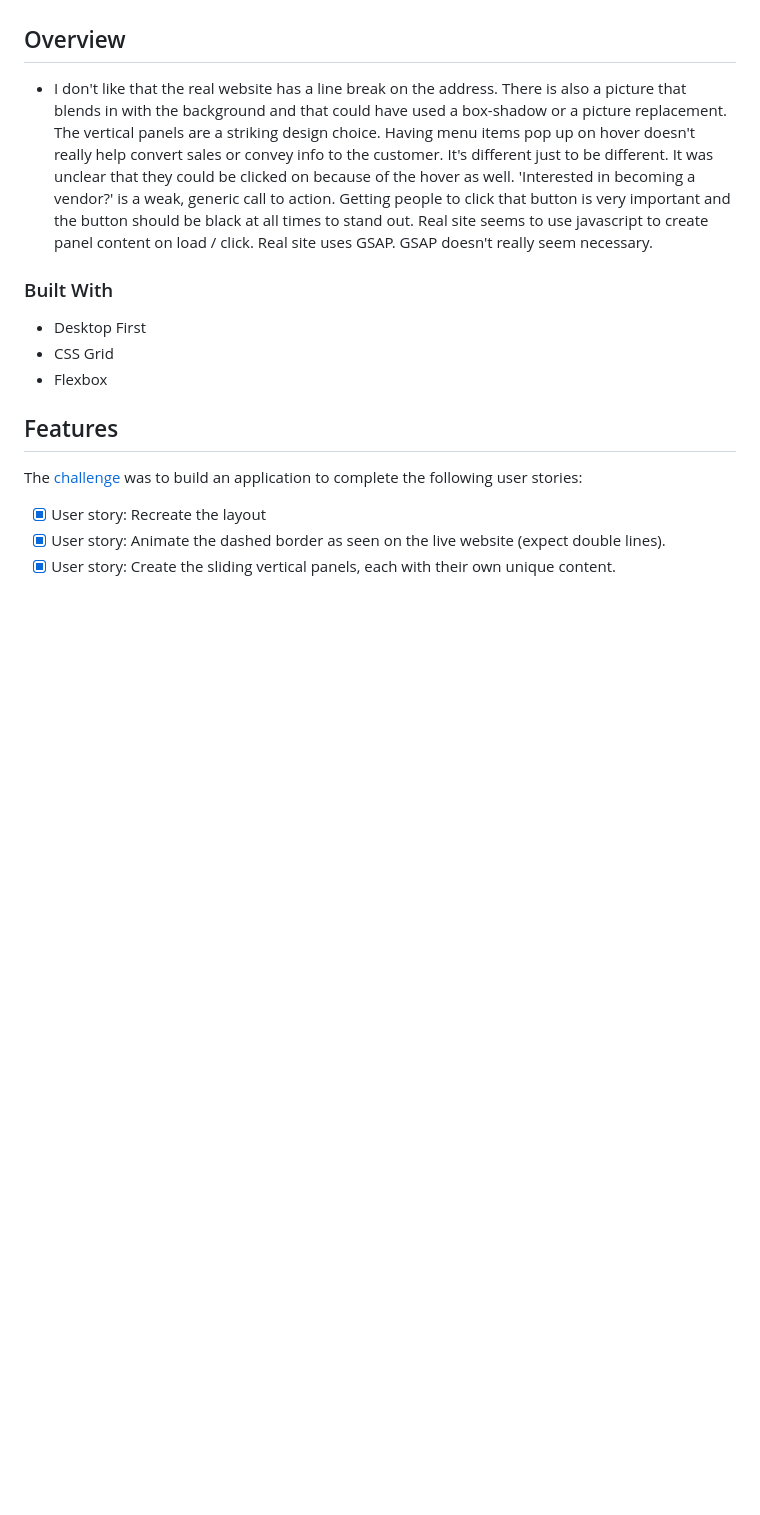
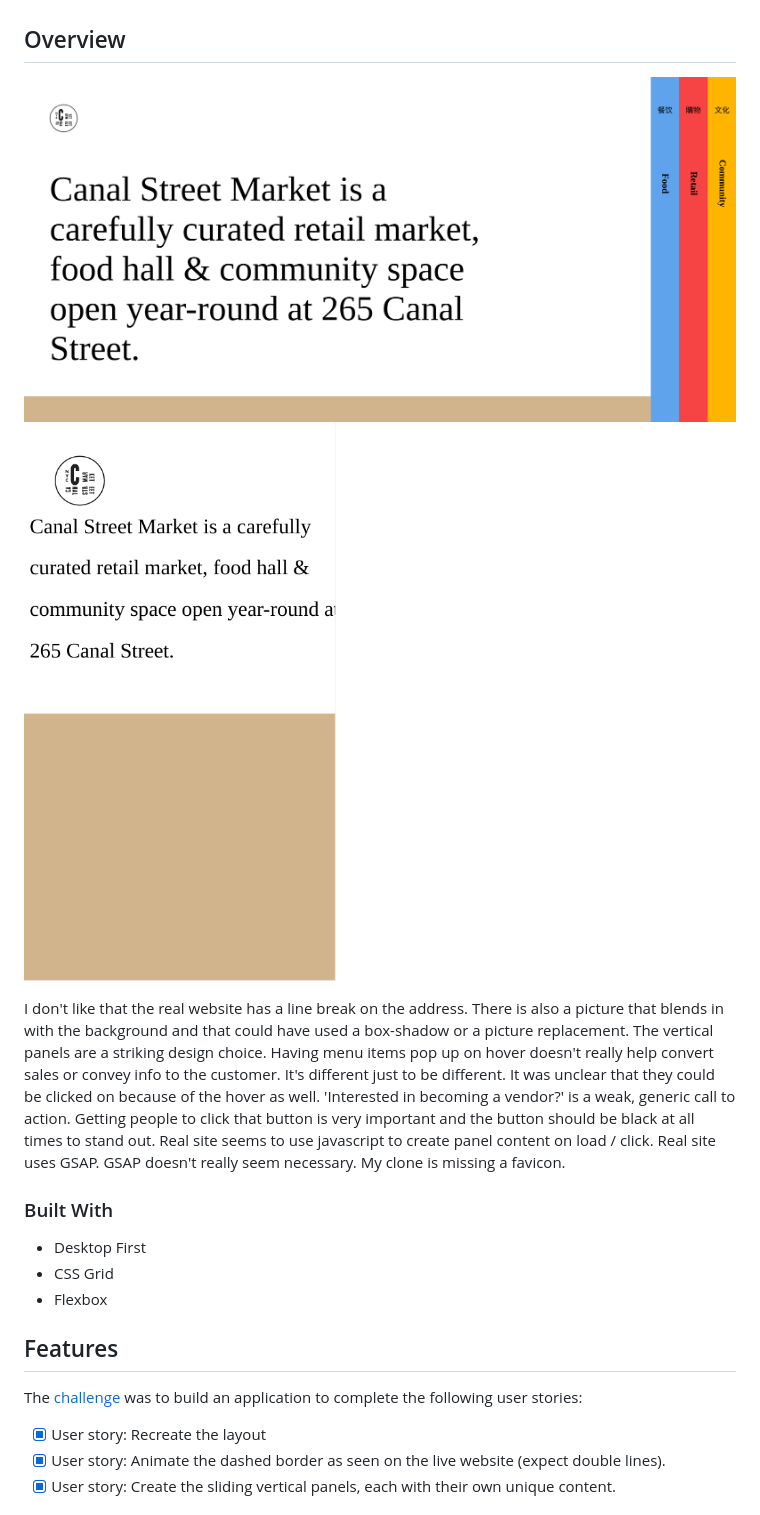
Before and after one commit to jdegand/canal-street-market, a Markdown page: README.md, the part around the change. Rendered like a GitHub page; pictures changed too: screenshot-desktop.png (added), screenshot-mobile.png (added); blank space fills up the shorter version.

Commit message:
added screenshots

```diff
--- a/README.md
+++ b/README.md
@@ -25,7 +25,10 @@
 
 ## Overview
 
-- I don't like that the real website has a line break on the address.  There is also a picture that blends in with the background and that could have used a box-shadow or a picture replacement. The vertical panels are a striking design choice.  Having menu items pop up on hover doesn't really help convert sales or convey info to the customer. It's different just to be different.  It was unclear that they could be clicked on because of the hover as well. 'Interested in becoming a vendor?' is a weak, generic call to action.  Getting people to click that button is very important and the button should be black at all times to stand out.  Real site seems to use javascript to create panel content on load / click.  Real site uses GSAP. GSAP doesn't really seem necessary.
+![](screenshot-desktop.png)
+![](screenshot-mobile.png)
+
+ I don't like that the real website has a line break on the address.  There is also a picture that blends in with the background and that could have used a box-shadow or a picture replacement. The vertical panels are a striking design choice.  Having menu items pop up on hover doesn't really help convert sales or convey info to the customer. It's different just to be different.  It was unclear that they could be clicked on because of the hover as well. 'Interested in becoming a vendor?' is a weak, generic call to action.  Getting people to click that button is very important and the button should be black at all times to stand out.  Real site seems to use javascript to create panel content on load / click.  Real site uses GSAP. GSAP doesn't really seem necessary.  My clone is missing a favicon.
 
 
 ### Built With
```
